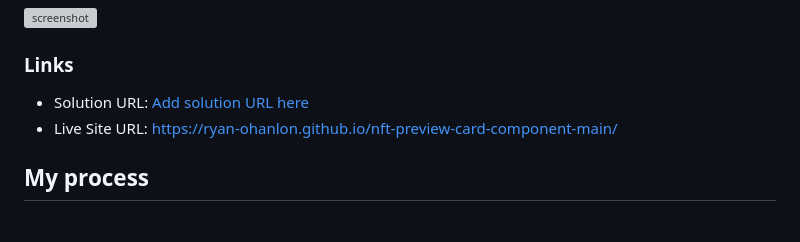
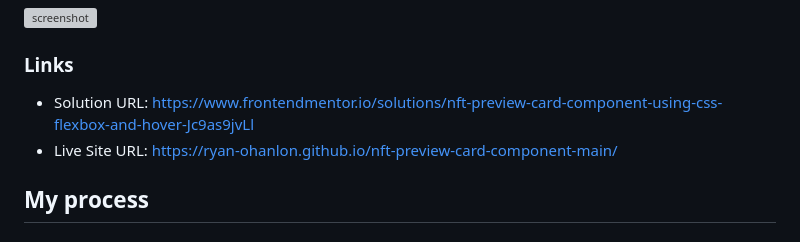
Before and after one commit to Ryan-OHanlon/nft-preview-card-component-main, a Markdown page: README.md, the part around the change. Rendered like a GitHub page; grey boxes are pictures that could not be loaded.

```diff
--- a/README.md
+++ b/README.md
@@ -30,7 +30,7 @@ Users should be able to:
 
 ### Links
 
-- Solution URL: [Add solution URL here](https://your-solution-url.com)
+- Solution URL: [https://www.frontendmentor.io/solutions/nft-preview-card-component-using-css-flexbox-and-hover-Jc9as9jvLl](https://www.frontendmentor.io/solutions/nft-preview-card-component-using-css-flexbox-and-hover-Jc9as9jvLl)
 - Live Site URL: [https://ryan-ohanlon.github.io/nft-preview-card-component-main/](https://ryan-ohanlon.github.io/nft-preview-card-component-main/)
 
 ## My process
```
